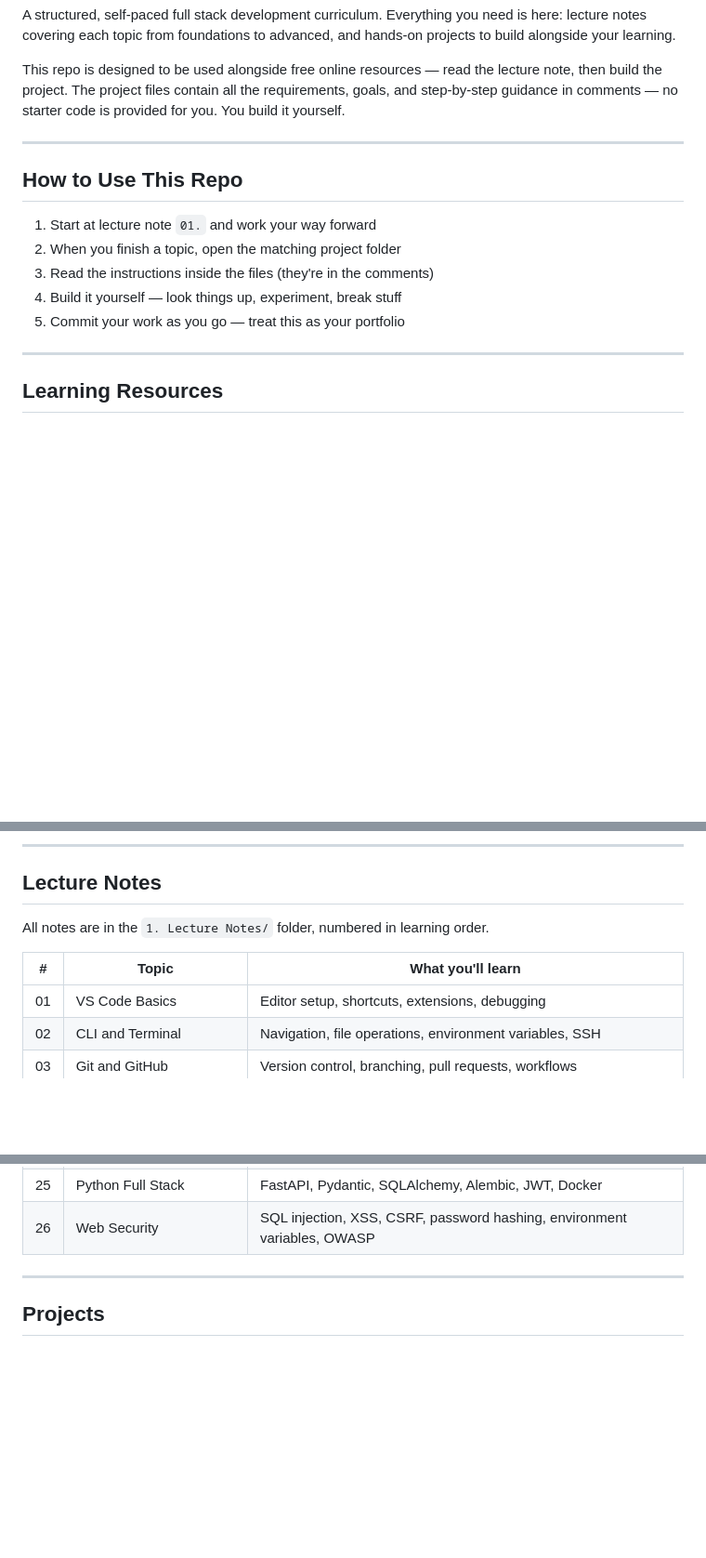
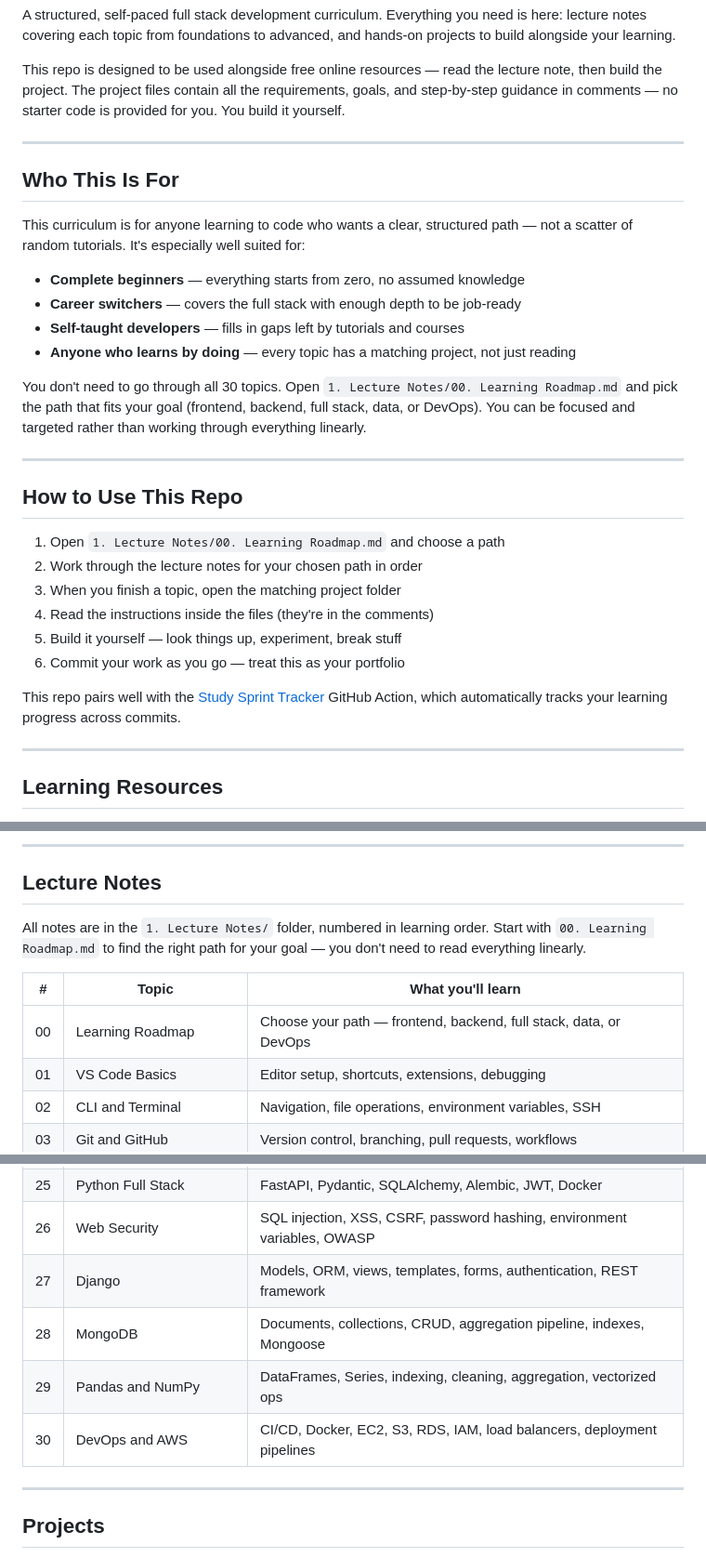
Before and after one commit to gekkzzz/Learning-Full-Stack, a Markdown page: README.md, 3 parts joined by grey strips. Shown at 93% size. Rendered like a GitHub page; blank space fills up the shorter version.

```diff
--- a/README.md
+++ b/README.md
@@ -6,13 +6,29 @@ This repo is designed to be used alongside free online resources — read the le
 
 ---
 
+## Who This Is For
+
+This curriculum is for anyone learning to code who wants a clear, structured path — not a scatter of random tutorials. It's especially well suited for:
+
+- **Complete beginners** — everything starts from zero, no assumed knowledge
+- **Career switchers** — covers the full stack with enough depth to be job-ready
+- **Self-taught developers** — fills in gaps left by tutorials and courses
+- **Anyone who learns by doing** — every topic has a matching project, not just reading
+
+You don't need to go through all 30 topics. Open `1. Lecture Notes/00. Learning Roadmap.md` and pick the path that fits your goal (frontend, backend, full stack, data, or DevOps). You can be focused and targeted rather than working through everything linearly.
+
+---
+
 ## How to Use This Repo
 
-1. Start at lecture note `01.` and work your way forward
-2. When you finish a topic, open the matching project folder
-3. Read the instructions inside the files (they're in the comments)
-4. Build it yourself — look things up, experiment, break stuff
-5. Commit your work as you go — treat this as your portfolio
+1. Open `1. Lecture Notes/00. Learning Roadmap.md` and choose a path
+2. Work through the lecture notes for your chosen path in order
+3. When you finish a topic, open the matching project folder
+4. Read the instructions inside the files (they're in the comments)
+5. Build it yourself — look things up, experiment, break stuff
+6. Commit your work as you go — treat this as your portfolio
+
+This repo pairs well with the [Study Sprint Tracker](https://github.com/marketplace/actions/study-sprint-tracker) GitHub Action, which automatically tracks your learning progress across commits.
 
 ---
 
@@ -38,10 +54,11 @@ Use these free resources alongside the lecture notes:
 
 ## Lecture Notes
 
-All notes are in the `1. Lecture Notes/` folder, numbered in learning order.
+All notes are in the `1. Lecture Notes/` folder, numbered in learning order. Start with `00. Learning Roadmap.md` to find the right path for your goal — you don't need to read everything linearly.
 
 | # | Topic | What you'll learn |
 | --- | ------- | ------------------- |
+| 00 | Learning Roadmap | Choose your path — frontend, backend, full stack, data, or DevOps |
 | 01 | VS Code Basics | Editor setup, shortcuts, extensions, debugging |
 | 02 | CLI and Terminal | Navigation, file operations, environment variables, SSH |
 | 03 | Git and GitHub | Version control, branching, pull requests, workflows |
@@ -68,6 +85,10 @@ All notes are in the `1. Lecture Notes/` folder, numbered in learning order.
 | 24 | Python Foundations | Variables, functions, classes, error handling, virtual environments |
 | 25 | Python Full Stack | FastAPI, Pydantic, SQLAlchemy, Alembic, JWT, Docker |
 | 26 | Web Security | SQL injection, XSS, CSRF, password hashing, environment variables, OWASP |
+| 27 | Django | Models, ORM, views, templates, forms, authentication, REST framework |
+| 28 | MongoDB | Documents, collections, CRUD, aggregation pipeline, indexes, Mongoose |
+| 29 | Pandas and NumPy | DataFrames, Series, indexing, cleaning, aggregation, vectorized ops |
+| 30 | DevOps and AWS | CI/CD, Docker, EC2, S3, RDS, IAM, load balancers, deployment pipelines |
 
 ---
 
```
